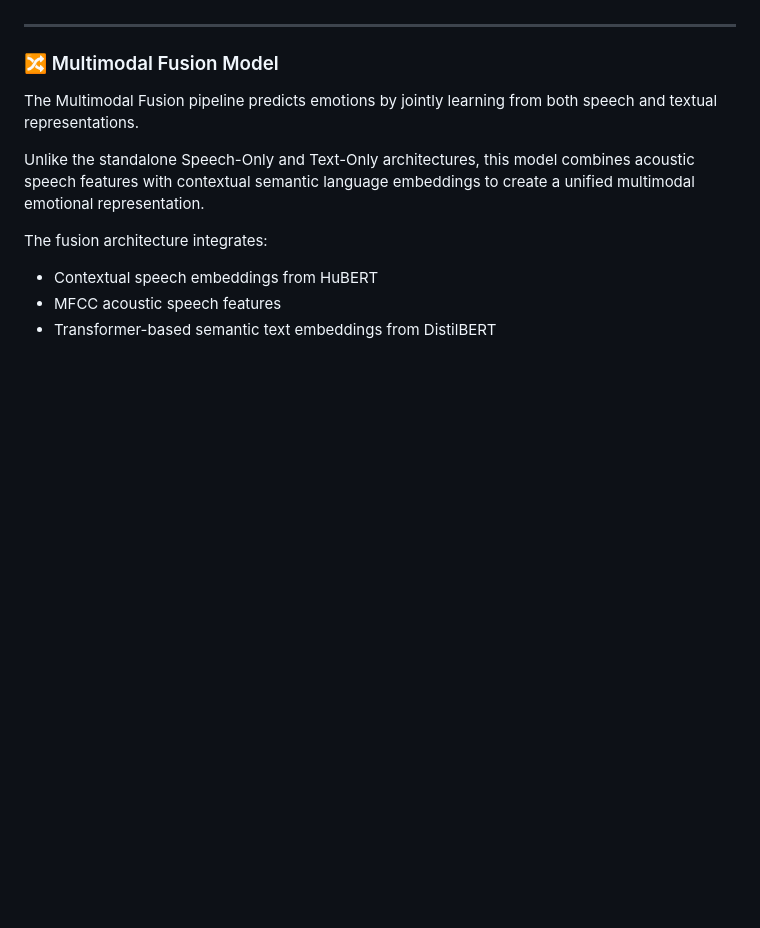
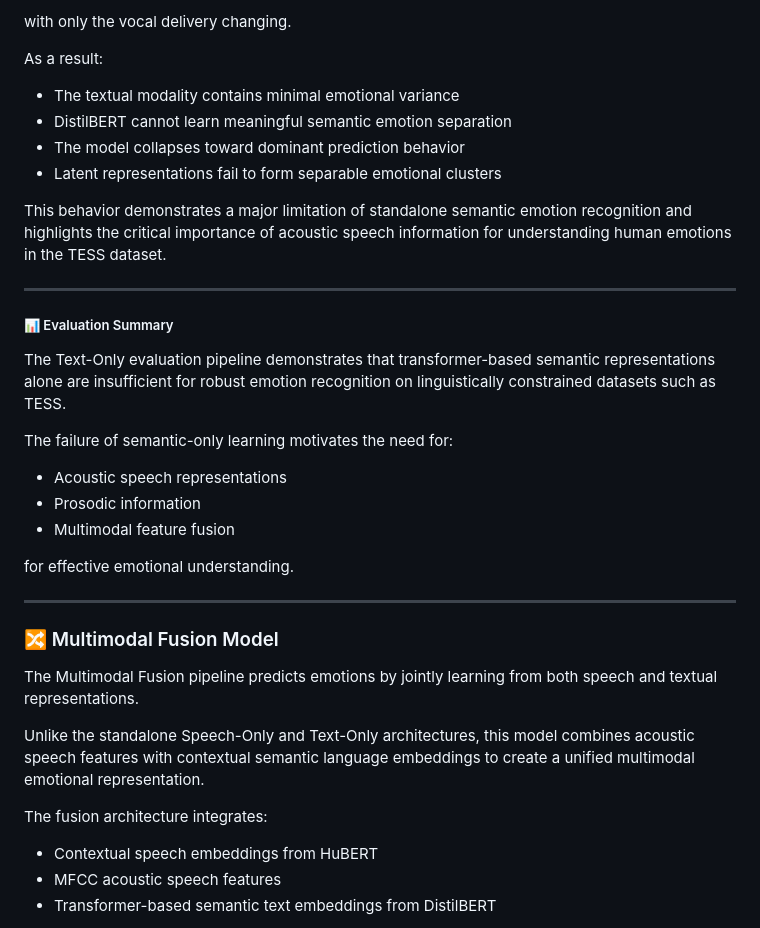
Before and after one commit to vishakhmv/IIIT_project, a Markdown page: README.md, the part around one of its changes. Rendered like a GitHub page; blank space fills up the shorter version.

```diff
--- a/README.md
+++ b/README.md
@@ -1133,3 +1311,27 @@ The evaluation workflow includes:
+with only the vocal delivery changing.
+
+As a result:
+
+- The textual modality contains minimal emotional variance
+- DistilBERT cannot learn meaningful semantic emotion separation
+- The model collapses toward dominant prediction behavior
+- Latent representations fail to form separable emotional clusters
+
+This behavior demonstrates a major limitation of standalone semantic emotion recognition and highlights the critical importance of acoustic speech information for understanding human emotions in the TESS dataset.
+
+---
+
+##### 📊 Evaluation Summary
+
+The Text-Only evaluation pipeline demonstrates that transformer-based semantic representations alone are insufficient for robust emotion recognition on linguistically constrained datasets such as TESS.
+
+The failure of semantic-only learning motivates the need for:
+
+- Acoustic speech representations
+- Prosodic information
+- Multimodal feature fusion
+
+for effective emotional understanding.
 
 ---
 
```
Also changed, not shown: other parts of README.md (+180 -2 lines).
